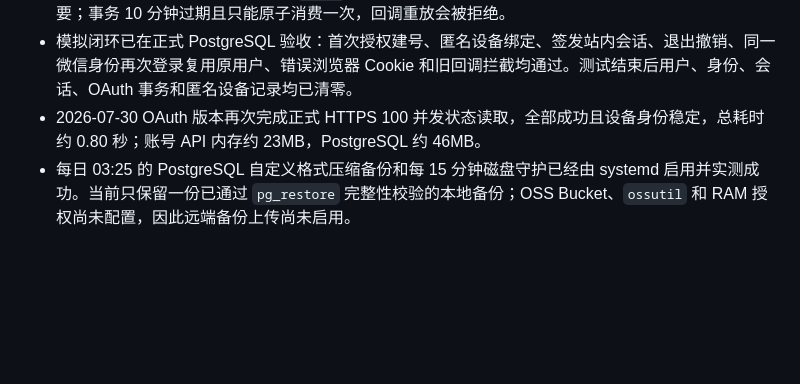
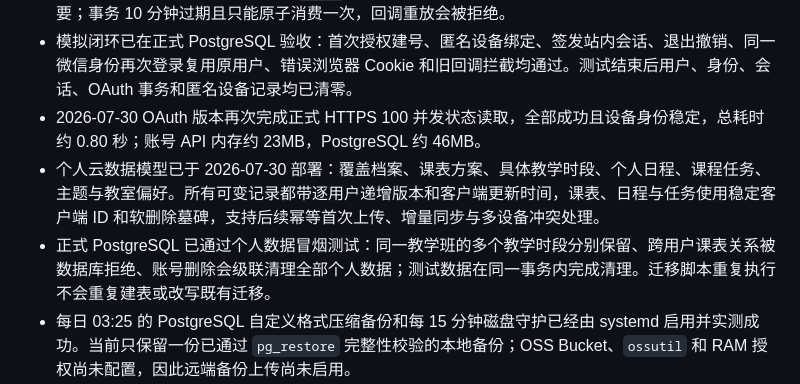
Before and after one commit to zzzhs66678/shadow-of-DUFE, a Markdown page: docs/CURRENT_STATE.md, the part around the change. GitHub-like rendering; blank space fills up the shorter version.

Commit message:
docs: record personal cloud data foundation

```diff
--- a/docs/CURRENT_STATE.md
+++ b/docs/CURRENT_STATE.md
@@ -26,6 +26,8 @@
 - OAuth 登录事务使用 43 字符随机 `state` 和独立浏览器绑定 Cookie，数据库仅保存两者的 HMAC 摘要；事务 10 分钟过期且只能原子消费一次，回调重放会被拒绝。
 - 模拟闭环已在正式 PostgreSQL 验收：首次授权建号、匿名设备绑定、签发站内会话、退出撤销、同一微信身份再次登录复用原用户、错误浏览器 Cookie 和旧回调拦截均通过。测试结束后用户、身份、会话、OAuth 事务和匿名设备记录均已清零。
 - 2026-07-30 OAuth 版本再次完成正式 HTTPS 100 并发状态读取，全部成功且设备身份稳定，总耗时约 0.80 秒；账号 API 内存约 23MB，PostgreSQL 约 46MB。
+- 个人云数据模型已于 2026-07-30 部署：覆盖档案、课表方案、具体教学时段、个人日程、课程任务、主题与教室偏好。所有可变记录都带逐用户递增版本和客户端更新时间，课表、日程与任务使用稳定客户端 ID 和软删除墓碑，支持后续幂等首次上传、增量同步与多设备冲突处理。
+- 正式 PostgreSQL 已通过个人数据冒烟测试：同一教学班的多个教学时段分别保留、跨用户课表关系被数据库拒绝、账号删除会级联清理全部个人数据；测试数据在同一事务内完成清理。迁移脚本重复执行不会重复建表或改写既有迁移。
 - 每日 03:25 的 PostgreSQL 自定义格式压缩备份和每 15 分钟磁盘守护已经由 systemd 启用并实测成功。当前只保留一份已通过 `pg_restore` 完整性校验的本地备份；OSS Bucket、`ossutil` 和 RAM 授权尚未配置，因此远端备份上传尚未启用。
 - Docker 日志已设置单文件大小和文件数量上限；磁盘守护在 70% 记录预警、75% 清理限定范围内的构建缓存/旧镜像、85% 写入 `disk-critical` 标记，绝不自动删除 PostgreSQL 数据。
 - AI 是未来可选增强功能，不得阻塞无 AI 用户的课程、课表、空教室和资料功能。
```
